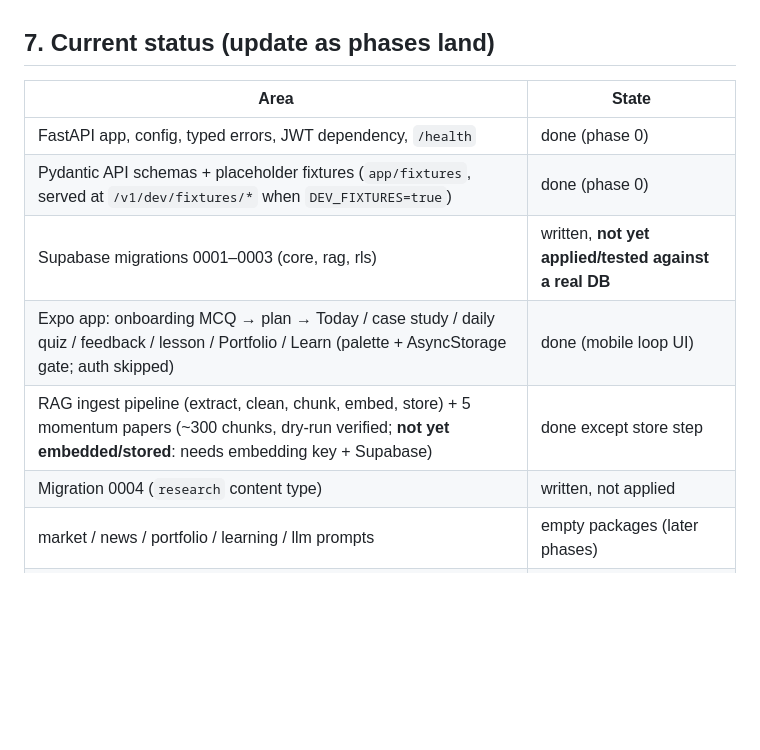
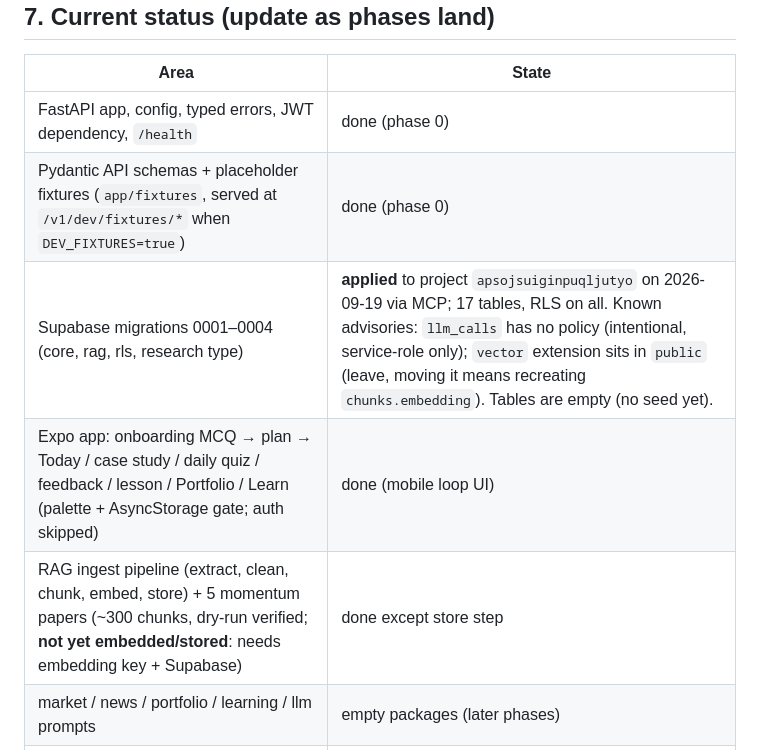
Before and after one commit to kanan9971/general-learning-hackathon, a Markdown page: docs/ARCHITECTURE.md, the part around the change. Drawn GitHub-style; blank space fills up the shorter version.

Commit message:
Apply Supabase migrations 0001-0004; record status in architecture doc
Co-Authored-By: Claude Sonnet 5 <noreply@anthropic.com>

```diff
--- a/docs/ARCHITECTURE.md
+++ b/docs/ARCHITECTURE.md
@@ -98,10 +98,9 @@ Run: `python -m app.rag.ingest ../content/sources/research_papers.yaml` (dry run
 |---|---|
 | FastAPI app, config, typed errors, JWT dependency, `/health` | done (phase 0) |
 | Pydantic API schemas + placeholder fixtures (`app/fixtures`, served at `/v1/dev/fixtures/*` when `DEV_FIXTURES=true`) | done (phase 0) |
-| Supabase migrations 0001–0003 (core, rag, rls) | written, **not yet applied/tested against a real DB** |
+| Supabase migrations 0001–0004 (core, rag, rls, research type) | **applied** to project `apsojsuiginpuqljutyo` on 2026-09-19 via MCP; 17 tables, RLS on all. Known advisories: `llm_calls` has no policy (intentional, service-role only); `vector` extension sits in `public` (leave, moving it means recreating `chunks.embedding`). Tables are empty (no seed yet). |
 | Expo app: onboarding MCQ → plan → Today / case study / daily quiz / feedback / lesson / Portfolio / Learn (palette + AsyncStorage gate; auth skipped) | done (mobile loop UI) |
 | RAG ingest pipeline (extract, clean, chunk, embed, store) + 5 momentum papers (~300 chunks, dry-run verified; **not yet embedded/stored**: needs embedding key + Supabase) | done except store step |
-| Migration 0004 (`research` content type) | written, not applied |
 | market / news / portfolio / learning / llm prompts | empty packages (later phases) |
 | retrieval (`rag/retrieve.py`, `match_chunks`), citations, context builder | not started (next) |
 | `match_chunks` SQL function | not started |
```
